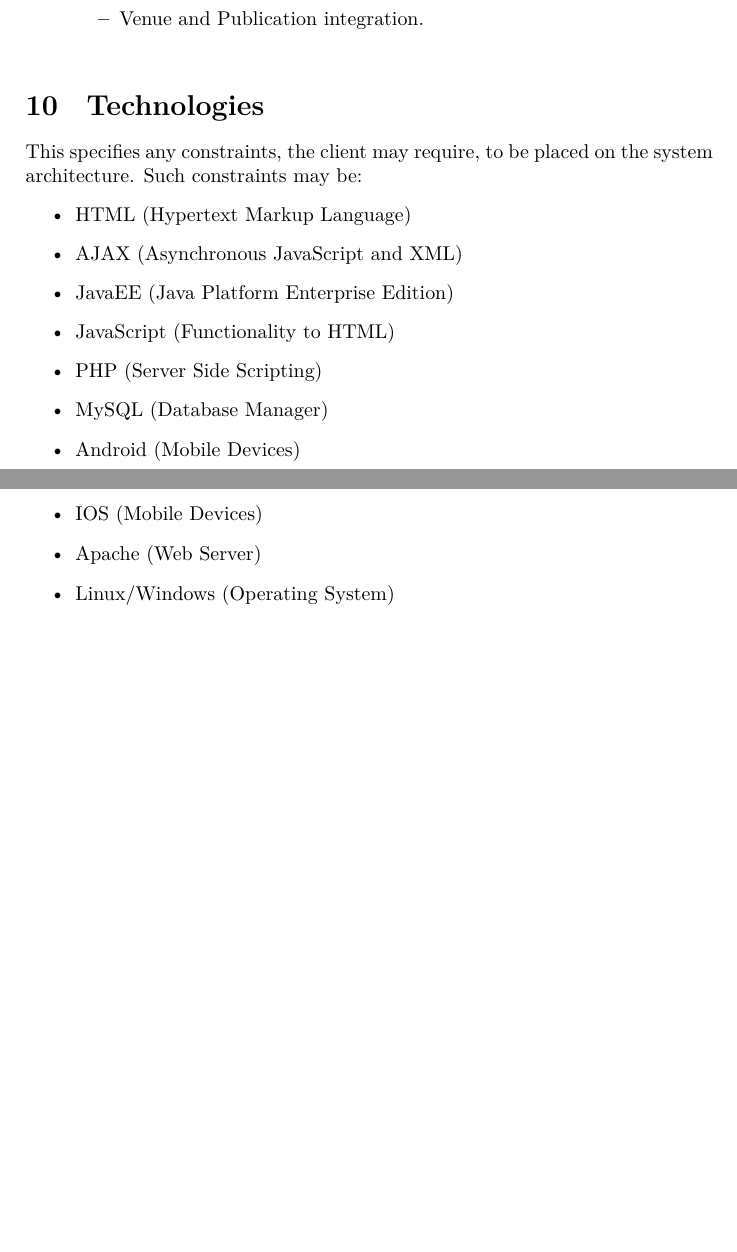
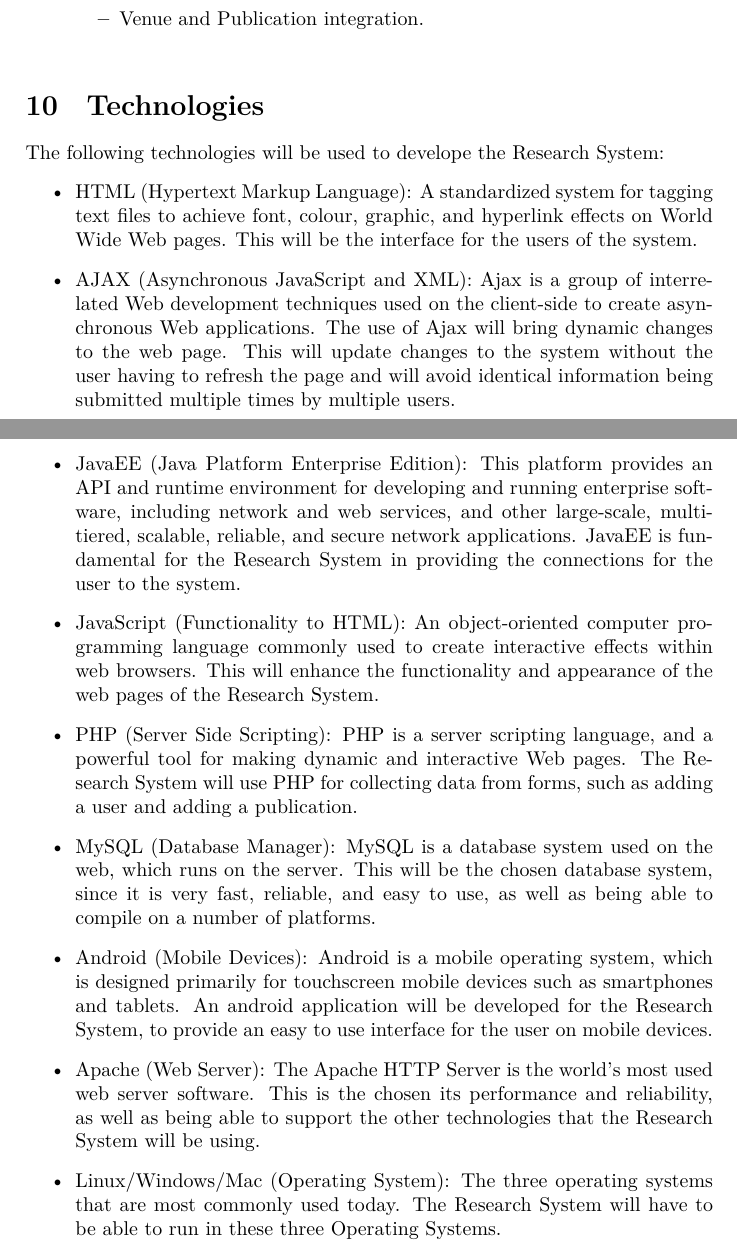
Before and after one commit to AvinashSingh786/COS301-Alpha, a LaTeX problem sheet (Assignment2/Team_Alpha_Assignment2.tex): two parts of pages 11 and 12 of 40, joined at a grey line, cut so that both start at the same text, the shorter picture padded with empty space. Compiled offline with XeLaTeX.

Commit message:
Update Team_Alpha_Assignment2.tex

```diff
--- a/Assignment2/Team_Alpha_Assignment2.tex
+++ b/Assignment2/Team_Alpha_Assignment2.tex
@@ -217,18 +217,17 @@
 
 
 \section{Technologies}
-    This specifies any constraints, the client may require, to be placed on the system architecture. Such constraints may be:
+    The following technologies will be used to develope the Research System:
     \begin{itemize}
-        \item HTML (Hypertext Markup Language)
-        \item AJAX (Asynchronous JavaScript and XML)
-        \item JavaEE (Java Platform Enterprise Edition)
-        \item JavaScript (Functionality to HTML)
-        \item PHP (Server Side Scripting)
-        \item MySQL (Database Manager)
-        \item Android (Mobile Devices)
-        \item IOS (Mobile Devices)
-        \item Apache (Web Server)
-        \item Linux/Windows (Operating System)
+        \item HTML (Hypertext Markup Language): A standardized system for tagging text files to achieve font, colour, graphic, and hyperlink effects on World Wide Web pages. This will be the interface for the users of the system.
+        \item AJAX (Asynchronous JavaScript and XML): Ajax is a group of interrelated Web development techniques used on the client-side to create asynchronous Web applications. The use of Ajax will bring dynamic changes to the web page. This will update changes to the system without the user having to refresh the page and will avoid identical information being submitted multiple times by multiple users.
+        \item JavaEE (Java Platform Enterprise Edition): This platform provides an API and runtime environment for developing and running enterprise software, including network and web services, and other large-scale, multi-tiered, scalable, reliable, and secure network applications. JavaEE is fundamental for the Research System in providing the connections for the user to the system.
+        \item JavaScript (Functionality to HTML): An object-oriented computer programming language commonly used to create interactive effects within web browsers. This will enhance the functionality and appearance of the web pages of the Research System.
+        \item PHP (Server Side Scripting): PHP is a server scripting language, and a powerful tool for making dynamic and interactive Web pages. The Research System will use PHP for collecting data from forms, such as adding a user and adding a publication.
+        \item MySQL (Database Manager): MySQL is a database system used on the web, which runs on the server. This will be the chosen database system, since it is very fast, reliable, and easy to use, as well as being able to compile on a number of platforms.
+        \item Android (Mobile Devices): Android is a mobile operating system, which is designed primarily for touchscreen mobile devices such as smartphones and tablets. An android application will be developed for the Research System, to provide an easy to use interface for the user on mobile devices.
+        \item Apache (Web Server): The Apache HTTP Server is the world's most used web server software. This is the chosen its performance and reliability, as well as being able to support the other technologies that the Research System will be using.
+        \item Linux/Windows/Mac (Operating System): The three operating systems that are most commonly used today. The Research System will have to be able to run in these three Operating Systems.
         \\
         \\
     \end{itemize}
```
